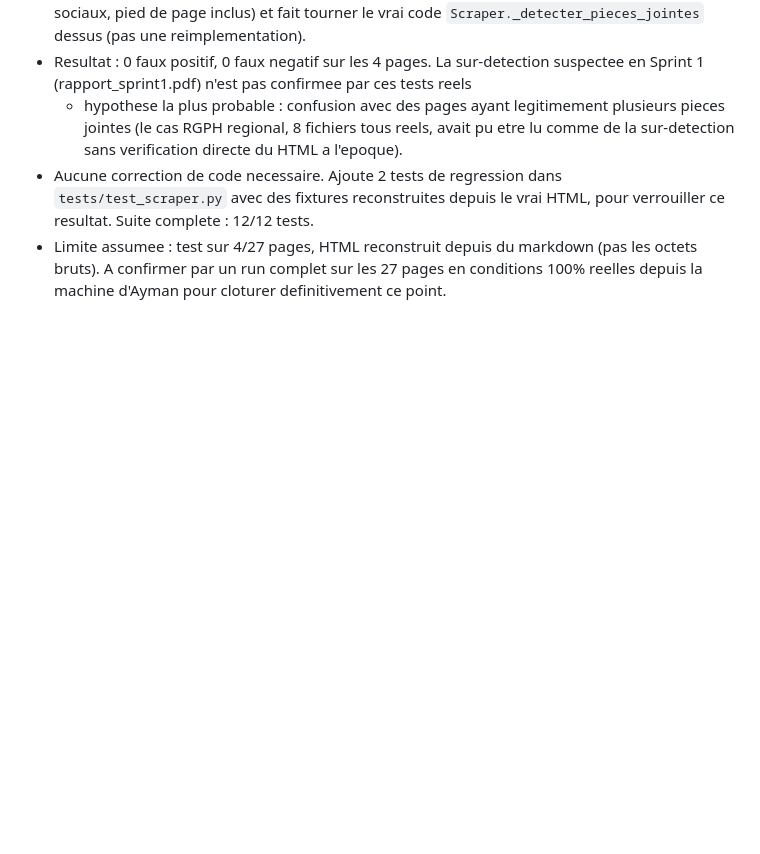
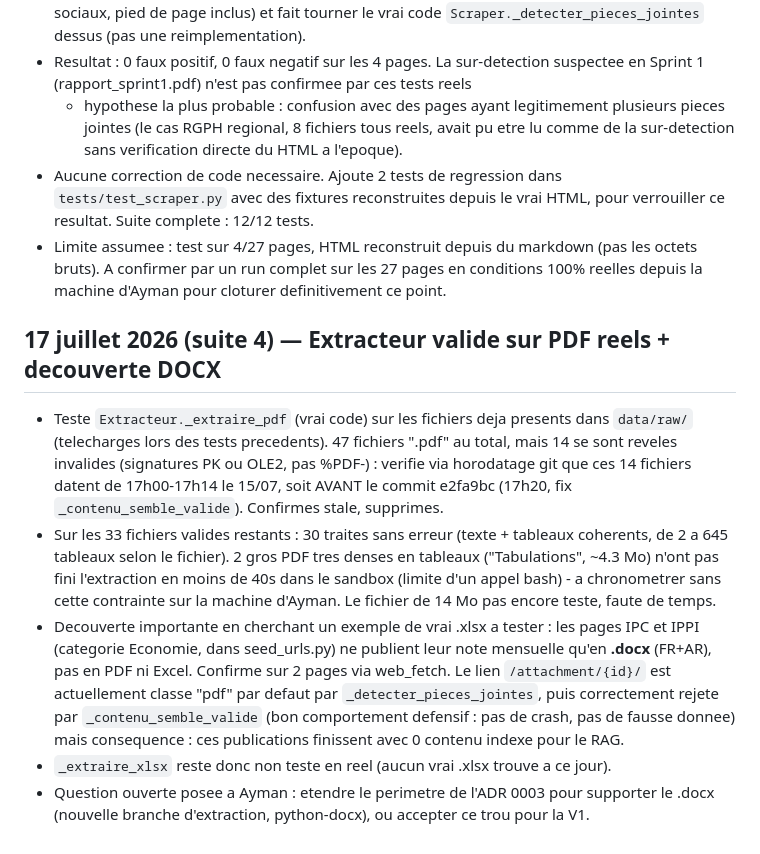
Before and after one commit to Aymannel04/RAG-HCP, a Markdown page: JOURNAL.md, the part around the change. Rendered like a GitHub page; blank space fills up the shorter version.

Commit message:
test reel : Extracteur._extraire_pdf valide sur 30 PDF reels, nettoyage de 14 fichiers stale, decouverte de pages Economie DOCX-only (IPC/IPPI)

```diff
--- a/JOURNAL.md
+++ b/JOURNAL.md
@@ -174,3 +174,26 @@ de stage en fin de période, pas besoin d'être exhaustif.
 - Limite assumee : test sur 4/27 pages, HTML reconstruit depuis du markdown (pas les
   octets bruts). A confirmer par un run complet sur les 27 pages en conditions 100%
   reelles depuis la machine d'Ayman pour cloturer definitivement ce point.
+
+## 17 juillet 2026 (suite 4) — Extracteur valide sur PDF reels + decouverte DOCX
+
+- Teste `Extracteur._extraire_pdf` (vrai code) sur les fichiers deja presents dans
+  `data/raw/` (telecharges lors des tests precedents). 47 fichiers ".pdf" au total,
+  mais 14 se sont reveles invalides (signatures PK ou OLE2, pas %PDF-) : verifie via
+  horodatage git que ces 14 fichiers datent de 17h00-17h14 le 15/07, soit AVANT le
+  commit e2fa9bc (17h20, fix `_contenu_semble_valide`). Confirmes stale, supprimes.
+- Sur les 33 fichiers valides restants : 30 traites sans erreur (texte + tableaux
+  coherents, de 2 a 645 tableaux selon le fichier). 2 gros PDF tres denses en tableaux
+  ("Tabulations", ~4.3 Mo) n'ont pas fini l'extraction en moins de 40s dans le sandbox
+  (limite d'un appel bash) - a chronometrer sans cette contrainte sur la machine
+  d'Ayman. Le fichier de 14 Mo pas encore teste, faute de temps.
+- Decouverte importante en cherchant un exemple de vrai .xlsx a tester : les pages
+  IPC et IPPI (categorie Economie, dans seed_urls.py) ne publient leur note mensuelle
+  qu'en **.docx** (FR+AR), pas en PDF ni Excel. Confirme sur 2 pages via web_fetch.
+  Le lien `/attachment/{id}/` est actuellement classe "pdf" par defaut par
+  `_detecter_pieces_jointes`, puis correctement rejete par `_contenu_semble_valide`
+  (bon comportement defensif : pas de crash, pas de fausse donnee) mais consequence :
+  ces publications finissent avec 0 contenu indexe pour le RAG.
+- `_extraire_xlsx` reste donc non teste en reel (aucun vrai .xlsx trouve a ce jour).
+- Question ouverte posee a Ayman : etendre le perimetre de l'ADR 0003 pour supporter
+  le .docx (nouvelle branche d'extraction, python-docx), ou accepter ce trou pour la V1.
```
Also changed, not shown: TODO.md (+16 -3 lines).
